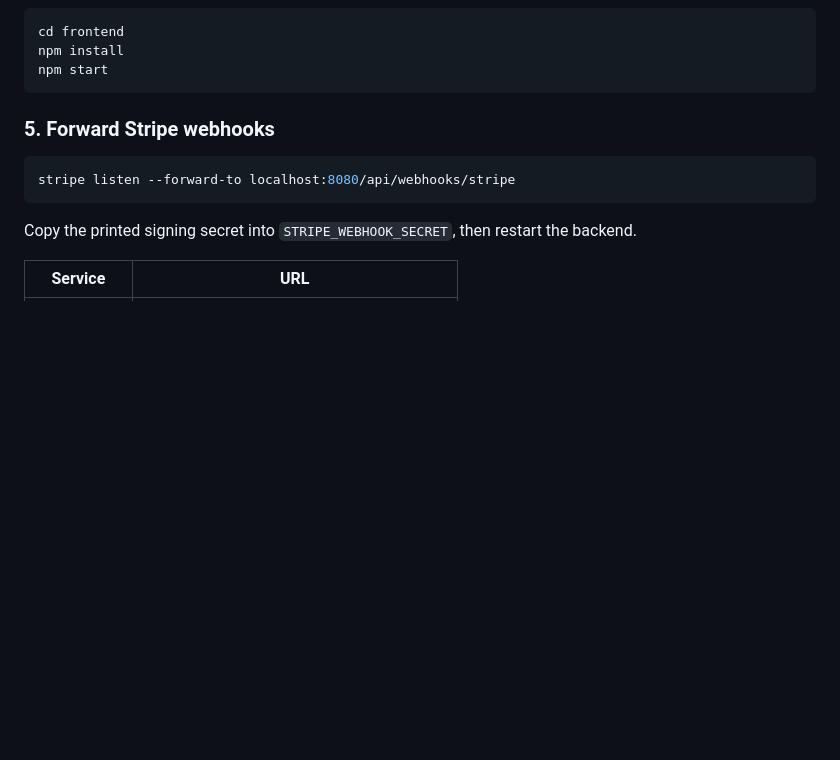
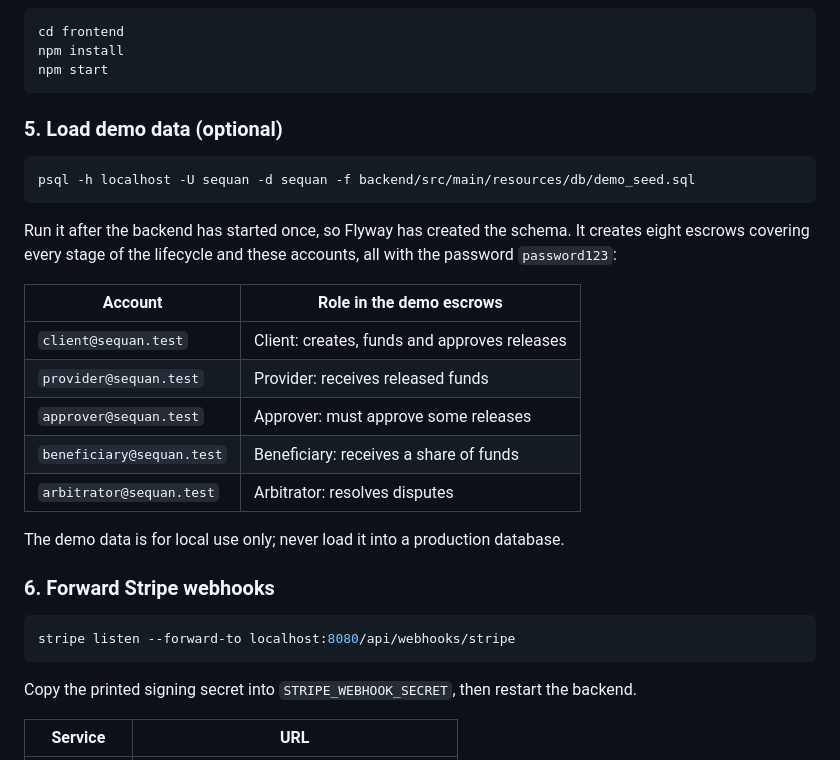
Before and after one commit to achrefbenkacem96/sequan, a Markdown page: README.md, the part around one of its changes. Drawn GitHub-style; blank space fills up the shorter version.

````diff
--- a/README.md
+++ b/README.md
@@ -91,7 +104,26 @@ npm install
 npm start
 ```
 
-### 5. Forward Stripe webhooks
+### 5. Load demo data (optional)
+
+```bash
+psql -h localhost -U sequan -d sequan -f backend/src/main/resources/db/demo_seed.sql
+```
+
+Run it after the backend has started once, so Flyway has created the schema. It creates eight escrows
+covering every stage of the lifecycle and these accounts, all with the password `password123`:
+
+| Account | Role in the demo escrows |
+|---|---|
+| `client@sequan.test` | Client: creates, funds and approves releases |
+| `provider@sequan.test` | Provider: receives released funds |
+| `approver@sequan.test` | Approver: must approve some releases |
+| `beneficiary@sequan.test` | Beneficiary: receives a share of funds |
+| `arbitrator@sequan.test` | Arbitrator: resolves disputes |
+
+The demo data is for local use only; never load it into a production database.
+
+### 6. Forward Stripe webhooks
 
 ```bash
 stripe listen --forward-to localhost:8080/api/webhooks/stripe
````
Also changed, not shown: other parts of README.md (+16 -1 lines), docs/screenshots/dashboard.png (added), docs/screenshots/escrow-detail.png (added), docs/screenshots/login.png (added).
